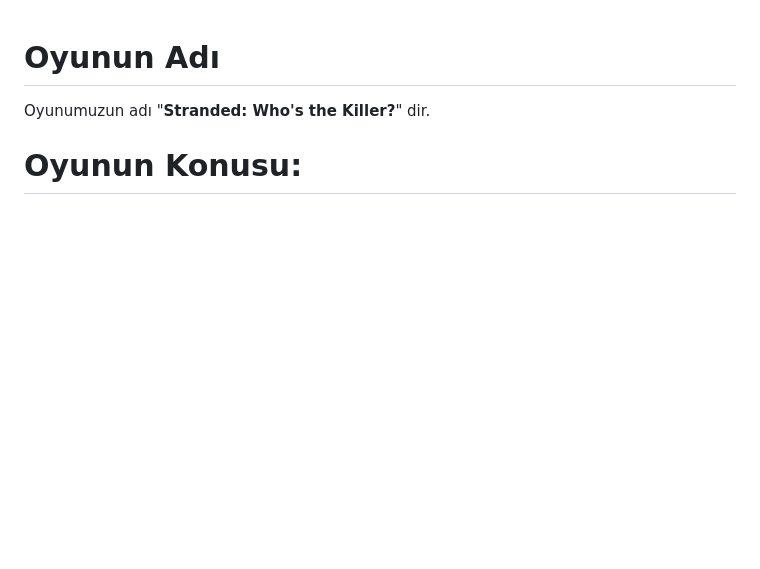
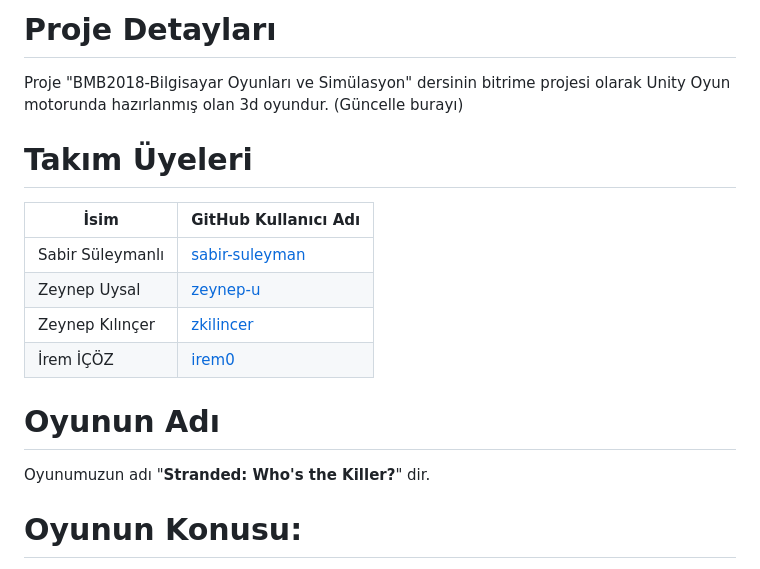
Before and after one commit to sabir-suleyman/Stranded-Who-is-the-Killer, a Markdown page: README.md, the part around the change. Rendered like a GitHub page; blank space fills up the shorter version.

```diff
--- a/README.md
+++ b/README.md
@@ -1,3 +1,16 @@
+# Proje Detayları
+Proje "BMB2018-Bilgisayar Oyunları ve Simülasyon" dersinin bitrime projesi olarak Unity Oyun motorunda hazırlanmış olan 3d oyundur. (Güncelle burayı)
+
+# Takım Üyeleri
+
+| İsim                  | GitHub Kullanıcı Adı                                |
+|-----------------------|-----------------------------------------------------|
+| Sabir Süleymanlı      | [sabir-suleyman](https://github.com/sabir-suleyman) |
+| Zeynep Uysal          | [zeynep-u](https://github.com/zeynep-u)             |
+| Zeynep Kılınçer       | [zkilincer](https://github.com/zkilincer)           |
+| İrem İÇÖZ             | [irem0](https://github.com/irem0)                   |
+
+
 # Oyunun Adı
 Oyunumuzun adı "**Stranded: Who's the Killer?**" dir.
 
```
